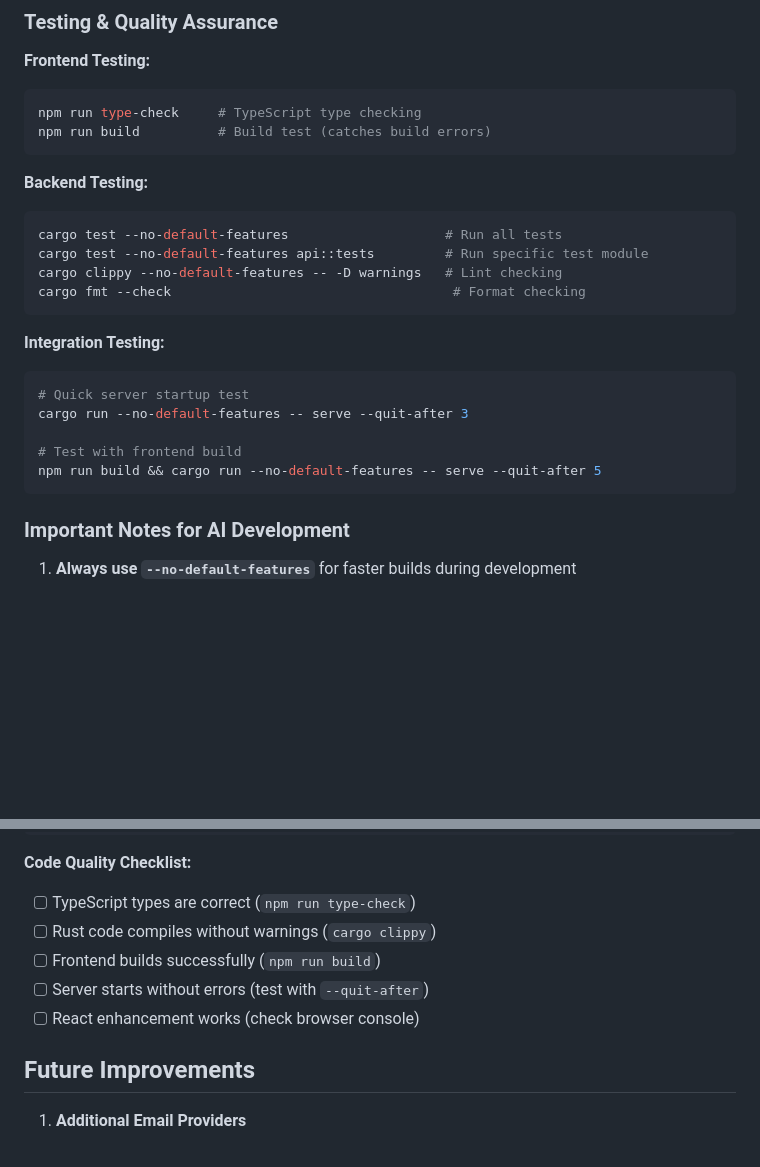
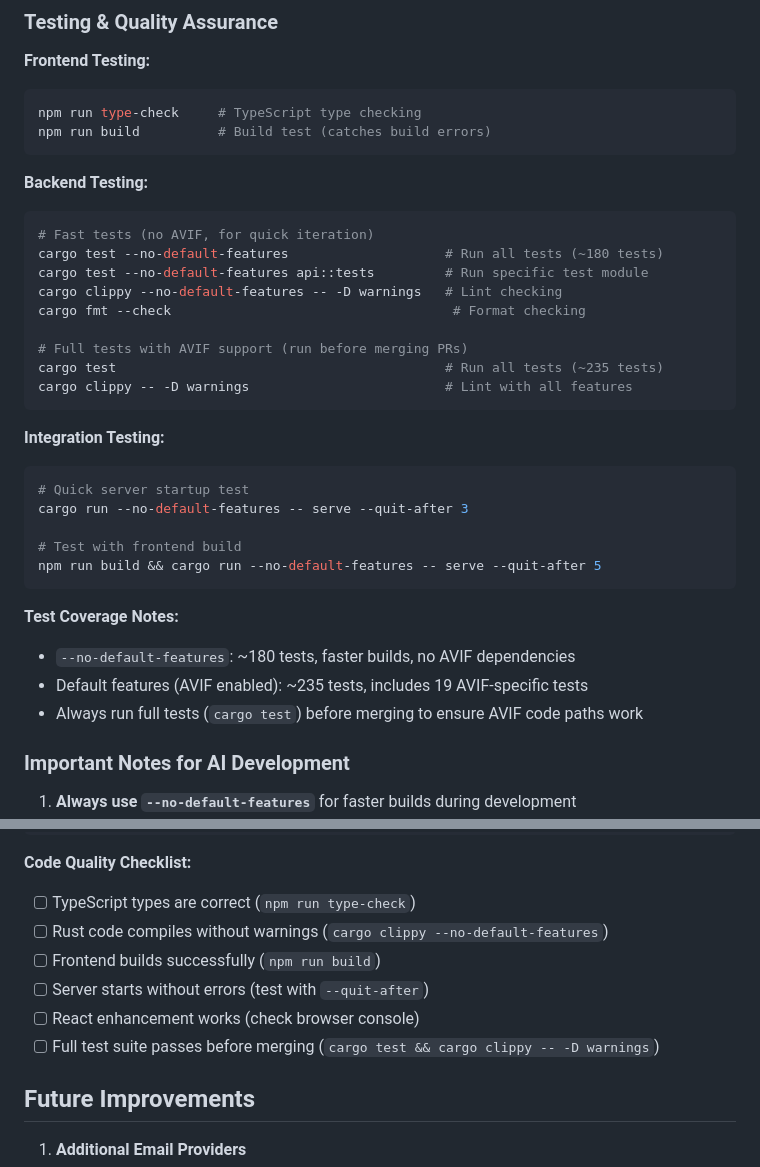
Before and after one commit to theatrus/tenrankai, a Markdown page: CLAUDE.md, 2 parts joined by grey strips. Rendered like a GitHub page; blank space fills up the shorter version.

Commit message:
docs: Update CLAUDE.md with full test coverage guidance
- Add notes about running tests with default features (~235 tests)
- Clarify difference between fast tests (--no-default-features, ~180 tests)
  and full tests (default features with AVIF, ~235 tests)
- Add reminder to run full test suite before merging PRs
- Update code quality checklist

Co-Authored-By: Claude Opus 4.5 <noreply@anthropic.com>

````diff
--- a/CLAUDE.md
+++ b/CLAUDE.md
@@ -92,10 +92,15 @@ npm run build          # Build test (catches build errors)
 
 **Backend Testing:**
 ```bash
-cargo test --no-default-features                    # Run all tests
+# Fast tests (no AVIF, for quick iteration)
+cargo test --no-default-features                    # Run all tests (~180 tests)
 cargo test --no-default-features api::tests         # Run specific test module
 cargo clippy --no-default-features -- -D warnings   # Lint checking
 cargo fmt --check                                    # Format checking
+
+# Full tests with AVIF support (run before merging PRs)
+cargo test                                          # Run all tests (~235 tests)
+cargo clippy -- -D warnings                         # Lint with all features
 ```
 
 **Integration Testing:**
@@ -106,6 +111,11 @@ cargo run --no-default-features -- serve --quit-after 3
 # Test with frontend build
 npm run build && cargo run --no-default-features -- serve --quit-after 5
 ```
+
+**Test Coverage Notes:**
+- `--no-default-features`: ~180 tests, faster builds, no AVIF dependencies
+- Default features (AVIF enabled): ~235 tests, includes 19 AVIF-specific tests
+- Always run full tests (`cargo test`) before merging to ensure AVIF code paths work
 
 ### Important Notes for AI Development
 
@@ -913,10 +923,11 @@ npm run build           # Production build test
 
 **Code Quality Checklist:**
 - [ ] TypeScript types are correct (`npm run type-check`)
-- [ ] Rust code compiles without warnings (`cargo clippy`)
+- [ ] Rust code compiles without warnings (`cargo clippy --no-default-features`)
 - [ ] Frontend builds successfully (`npm run build`)
 - [ ] Server starts without errors (test with `--quit-after`)
 - [ ] React enhancement works (check browser console)
+- [ ] Full test suite passes before merging (`cargo test && cargo clippy -- -D warnings`)
 
 ## Future Improvements
 
````
